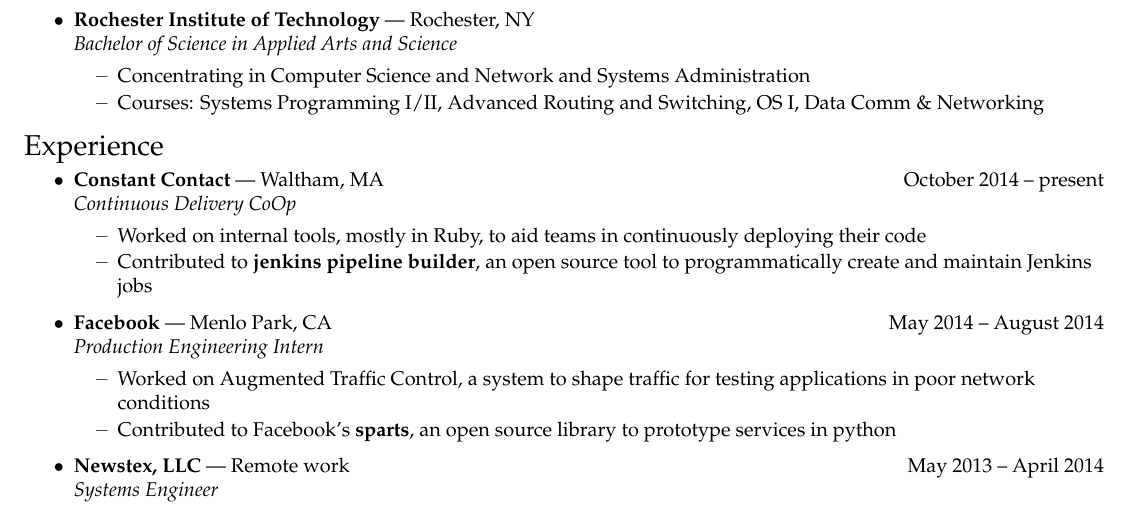
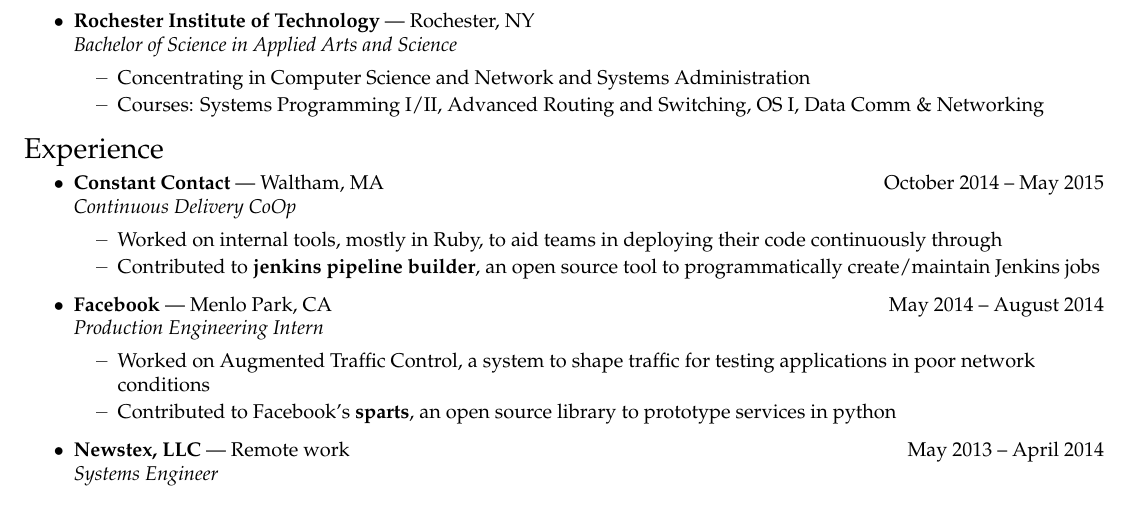
Before and after one commit to agargiulo/resume, a LaTeX CV (resume.tex): part of the page, cut so that both start at the same text. Compiled offline with pdfLaTeX.

Commit message:
update ctct dates, fix some wording

```diff
--- a/resume.tex
+++ b/resume.tex
@@ -147,9 +147,9 @@
 %%%%%%%%%%%%%%%%%%%%%%%%
 \begin{ressection}{Experience}
 
-	\begin{ressubsec}{Constant Contact}{Waltham, MA\hfill October 2014 -- present}{Continuous Delivery CoOp}
-		\ressubitem{Worked on internal tools, mostly in Ruby, to aid teams in continuously deploying their code}
-		\ressubitem{Contributed to \textbf{jenkins pipeline builder}, an open source tool to programmatically create and maintain Jenkins jobs}
+	\begin{ressubsec}{Constant Contact}{Waltham, MA\hfill October 2014 -- May 2015}{Continuous Delivery CoOp}
+		\ressubitem{Worked on internal tools, mostly in Ruby, to aid teams in deploying their code continuously through }
+		\ressubitem{Contributed to \textbf{jenkins pipeline builder}, an open source tool to programmatically create/maintain Jenkins jobs}
 	\end{ressubsec}
 	\begin{ressubsec}{Facebook}{Menlo Park, CA\hfill May 2014 -- August 2014}{Production Engineering Intern}
 		\ressubitem{Worked on Augmented Traffic Control, a system to shape traffic for testing applications in poor network conditions}
```
Also changed, not shown: resume.pdf, 1 other file.
